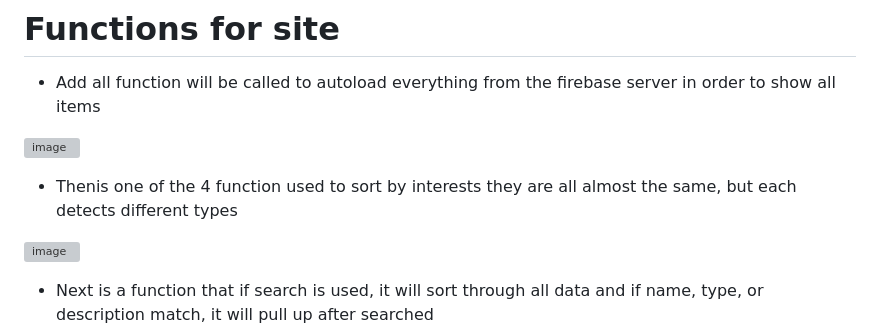
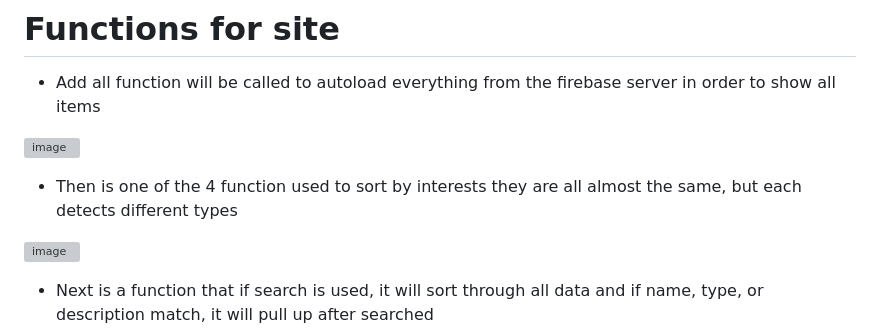
Before and after one commit to SICTCCS/CCF, a Markdown page: README.md, the part around the change. GitHub-like rendering; grey boxes are pictures that could not be loaded.

```diff
--- a/README.md
+++ b/README.md
@@ -85,7 +85,7 @@ This method was used for the addCard.html, but it's not required for the python
 
 ![image](docImg/docAddAllFunction.png)
 
-* Thenis one of the 4 function used to sort by interests they are all almost the same, but each detects different types
+* Then is one of the 4 function used to sort by interests they are all almost the same, but each detects different types
 
 ![image](docImg/docAddTypeFunction.png)
 
```
